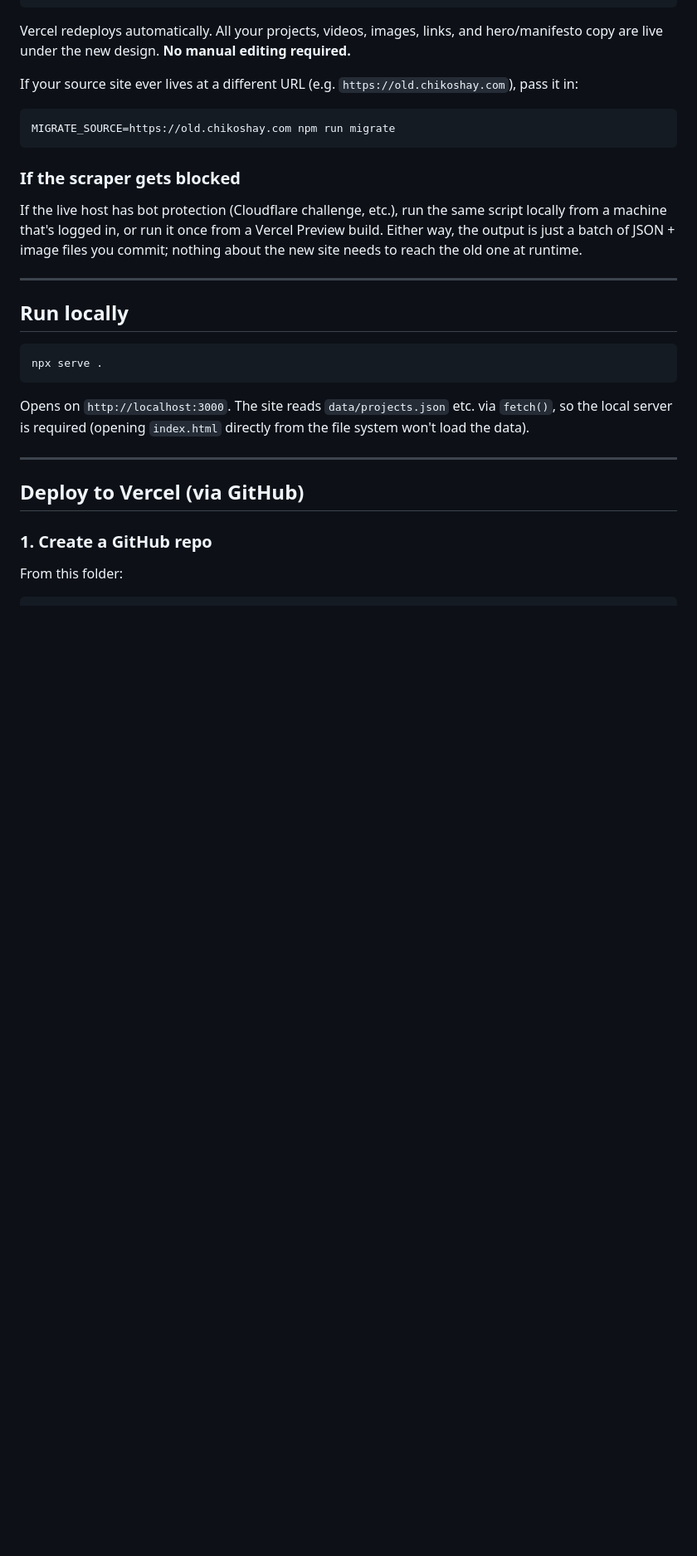
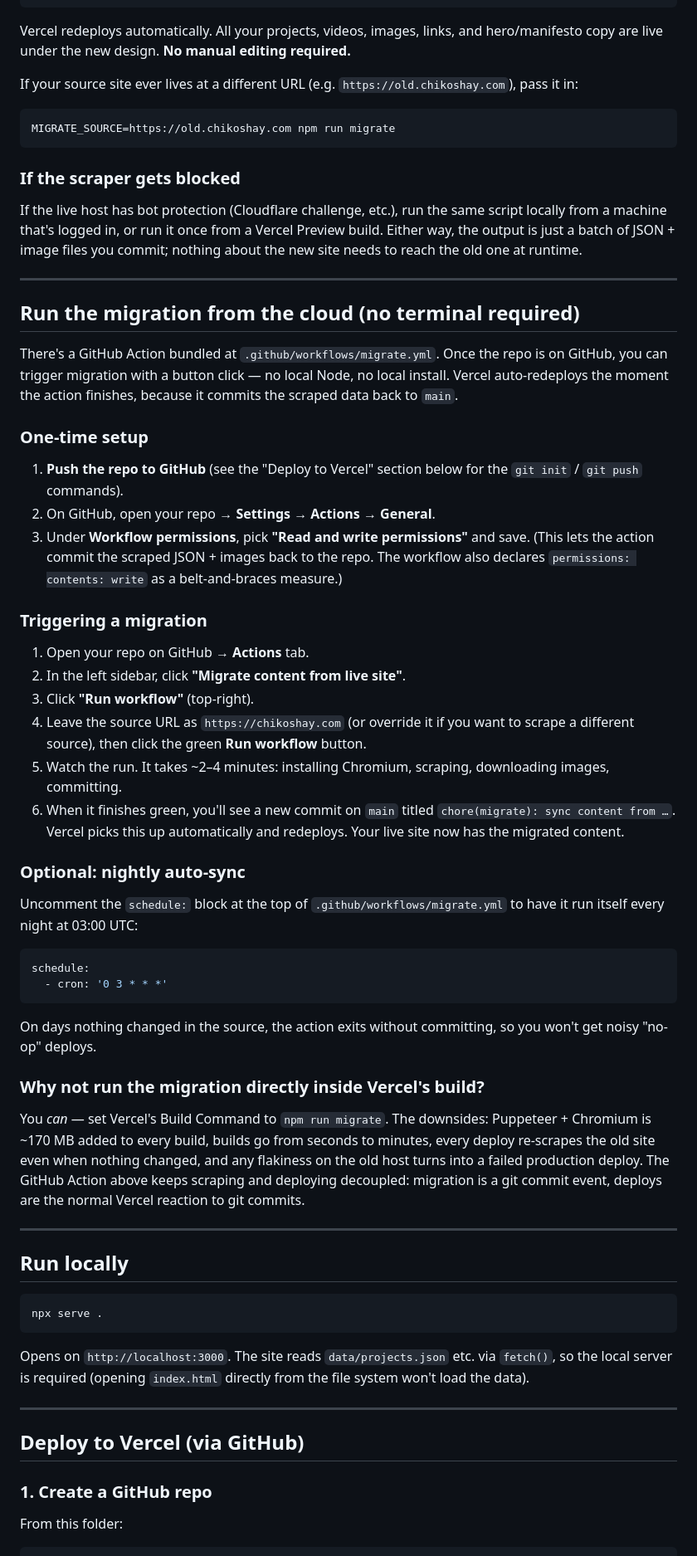
Before and after one commit to Creative-eToro/cube, a Markdown page: README.md, the part around the change. Shown at 83% size. GitHub-like rendering; blank space fills up the shorter version.

````diff
--- a/README.md
+++ b/README.md
@@ -43,6 +43,42 @@ MIGRATE_SOURCE=https://old.chikoshay.com npm run migrate
 ### If the scraper gets blocked
 
 If the live host has bot protection (Cloudflare challenge, etc.), run the same script locally from a machine that's logged in, or run it once from a Vercel Preview build. Either way, the output is just a batch of JSON + image files you commit; nothing about the new site needs to reach the old one at runtime.
+
+---
+
+## Run the migration from the cloud (no terminal required)
+
+There's a GitHub Action bundled at `.github/workflows/migrate.yml`. Once the repo is on GitHub, you can trigger migration with a button click — no local Node, no local install. Vercel auto-redeploys the moment the action finishes, because it commits the scraped data back to `main`.
+
+### One-time setup
+
+1. **Push the repo to GitHub** (see the "Deploy to Vercel" section below for the `git init` / `git push` commands).
+2. On GitHub, open your repo → **Settings → Actions → General**.
+3. Under **Workflow permissions**, pick **"Read and write permissions"** and save. (This lets the action commit the scraped JSON + images back to the repo. The workflow also declares `permissions: contents: write` as a belt-and-braces measure.)
+
+### Triggering a migration
+
+1. Open your repo on GitHub → **Actions** tab.
+2. In the left sidebar, click **"Migrate content from live site"**.
+3. Click **"Run workflow"** (top-right).
+4. Leave the source URL as `https://chikoshay.com` (or override it if you want to scrape a different source), then click the green **Run workflow** button.
+5. Watch the run. It takes ~2–4 minutes: installing Chromium, scraping, downloading images, committing.
+6. When it finishes green, you'll see a new commit on `main` titled `chore(migrate): sync content from …`. Vercel picks this up automatically and redeploys. Your live site now has the migrated content.
+
+### Optional: nightly auto-sync
+
+Uncomment the `schedule:` block at the top of `.github/workflows/migrate.yml` to have it run itself every night at 03:00 UTC:
+
+```yaml
+schedule:
+  - cron: '0 3 * * *'
+```
+
+On days nothing changed in the source, the action exits without committing, so you won't get noisy "no-op" deploys.
+
+### Why not run the migration directly inside Vercel's build?
+
+You *can* — set Vercel's Build Command to `npm run migrate`. The downsides: Puppeteer + Chromium is ~170 MB added to every build, builds go from seconds to minutes, every deploy re-scrapes the old site even when nothing changed, and any flakiness on the old host turns into a failed production deploy. The GitHub Action above keeps scraping and deploying decoupled: migration is a git commit event, deploys are the normal Vercel reaction to git commits.
 
 ---
 
````
